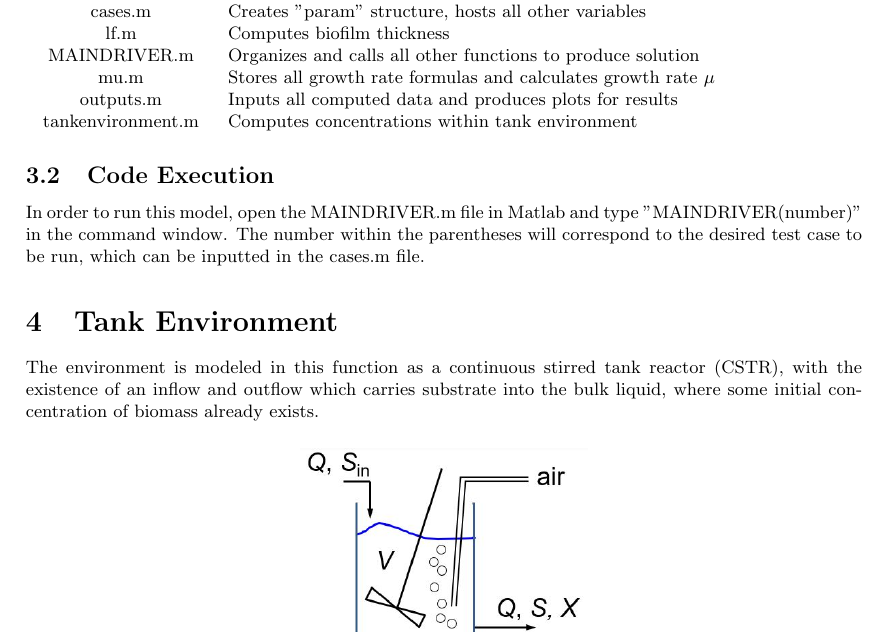
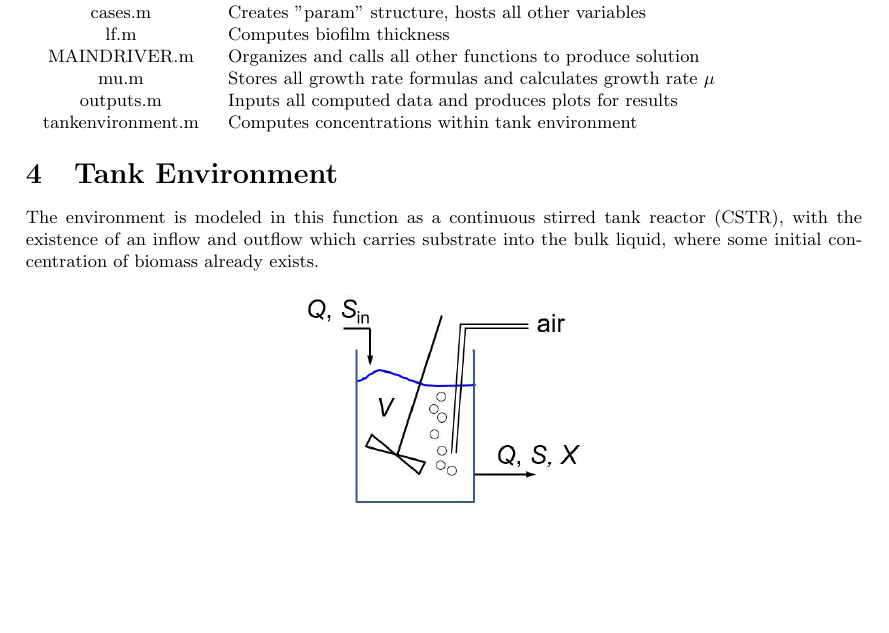
Before and after one commit to markowkes/BiofilmModel, a LaTeX document (Theory/Theory.tex): part of page 2 of 13, cut so that both start at the same text, the shorter picture padded with empty space. Compiled offline with pdfLaTeX.

Commit message:
Remove Code execution from theory

```diff
--- a/Theory/Theory.tex
+++ b/Theory/Theory.tex
@@ -76,9 +76,6 @@ This model was created using Matlab, a multi-paradigm programming language utili
   outputs.m & Inputs all computed data and produces plots for results \\
   tankenvironment.m & Computes concentrations within tank environment \\
 \end{tabular}
-
-\subsection{Code Execution}
-In order to run this model, open the MAINDRIVER.m file in Matlab and type "MAINDRIVER(number)" in the command window. The number within the parentheses will correspond to the desired test case to be run, which can be inputted in the cases.m file.
 
   \section{Tank Environment}
 The environment is modeled in this function as a continuous stirred tank reactor (CSTR), with the existence of an inflow and outflow which carries substrate into the bulk liquid, where some initial concentration of biomass already exists.
```
